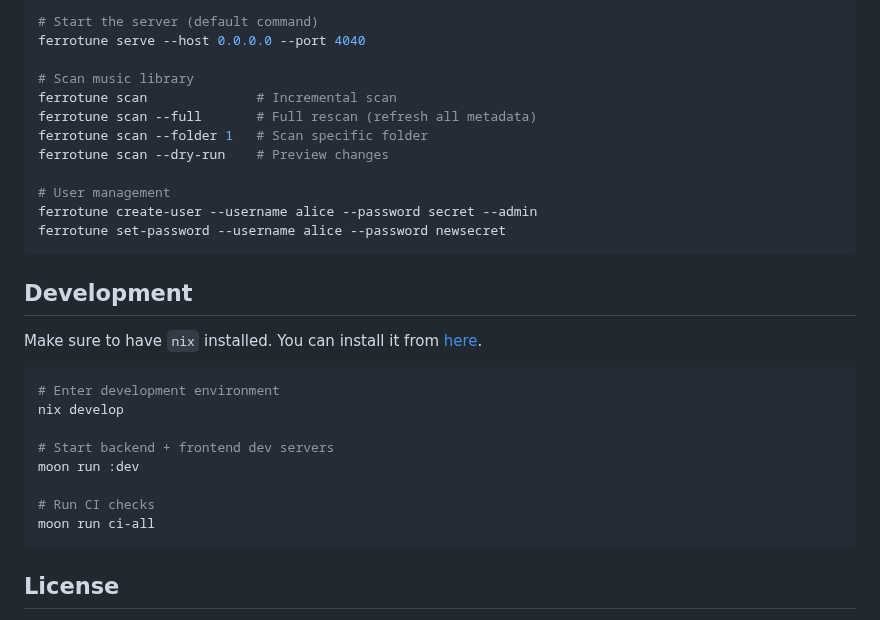
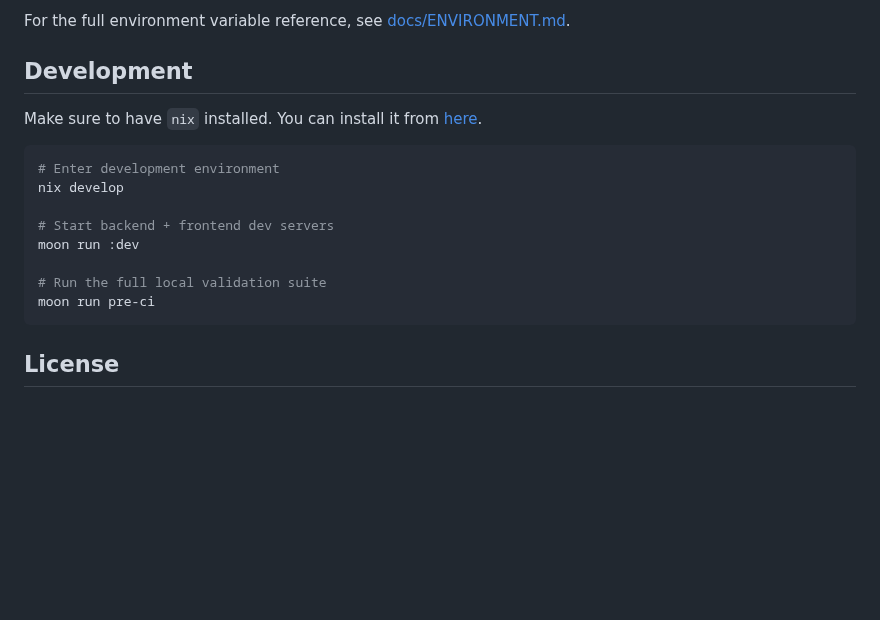
Before and after one commit to FruitieX/ferrotune, a Markdown page: README.md, the part around one of its changes. Rendered like a GitHub page; blank space fills up the shorter version.

````diff
--- a/README.md
+++ b/README.md
@@ -75,17 +68,4 @@ FERROTUNE_TRANSCODE_CACHE_MAX_MB=20480 \
-```bash
-# Start the server (default command)
-ferrotune serve --host 0.0.0.0 --port 4040
-
-# Scan music library
-ferrotune scan              # Incremental scan
-ferrotune scan --full       # Full rescan (refresh all metadata)
-ferrotune scan --folder 1   # Scan specific folder
-ferrotune scan --dry-run    # Preview changes
-
-# User management
-ferrotune create-user --username alice --password secret --admin
-ferrotune set-password --username alice --password newsecret
-```
+For the full environment variable reference, see [docs/ENVIRONMENT.md](docs/ENVIRONMENT.md).
 
 ## Development
 
@@ -98,8 +78,8 @@ nix develop
 # Start backend + frontend dev servers
 moon run :dev
 
-# Run CI checks
-moon run ci-all
+# Run the full local validation suite
+moon run pre-ci
 ```
 
 ## License
````
Also changed, not shown: other parts of README.md (+45 -52 lines), docs/ENVIRONMENT.md (added, +89 -0 lines), docs/screenshot.png (added).
